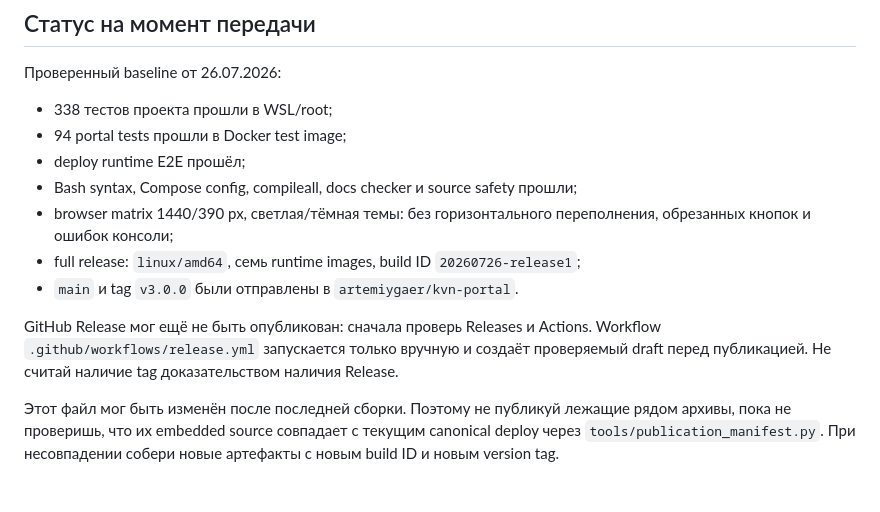
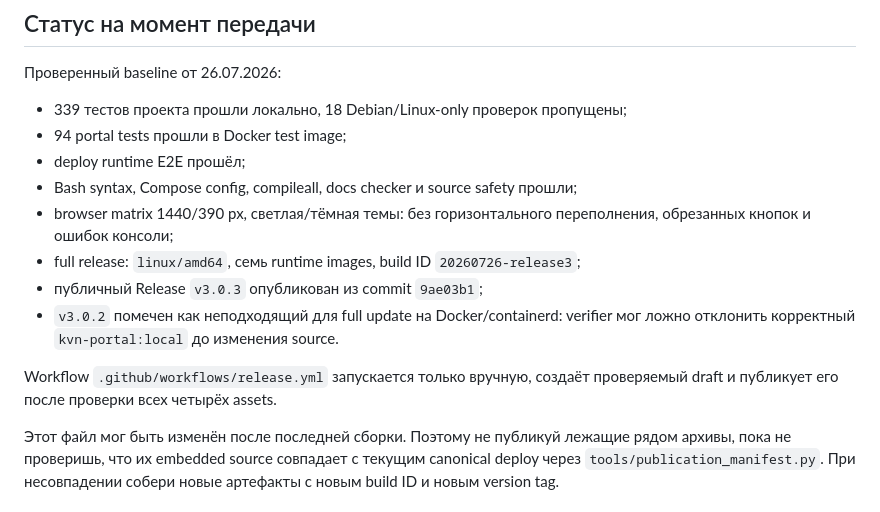
Before and after one commit to artemiygaer/kvn-portal, a Markdown page: HANDOFF_PROMPT.md, the part around the change. Drawn GitHub-style.

Commit message:
Актуализировать статус релиза v3.0.3

```diff
--- a/HANDOFF_PROMPT.md
+++ b/HANDOFF_PROMPT.md
@@ -113,20 +113,20 @@ KVN VPN v3 — мультипротокольный VPN-стек для Debian 1
 
 Проверенный baseline от 26.07.2026:
 
-- 338 тестов проекта прошли в WSL/root;
+- 339 тестов проекта прошли локально, 18 Debian/Linux-only проверок пропущены;
 - 94 portal tests прошли в Docker test image;
 - deploy runtime E2E прошёл;
 - Bash syntax, Compose config, compileall, docs checker и source safety прошли;
 - browser matrix 1440/390 px, светлая/тёмная темы: без горизонтального
   переполнения, обрезанных кнопок и ошибок консоли;
 - full release: `linux/amd64`, семь runtime images, build ID
-  `20260726-release1`;
-- `main` и tag `v3.0.0` были отправлены в `artemiygaer/kvn-portal`.
+  `20260726-release3`;
+- публичный Release `v3.0.3` опубликован из commit `9ae03b1`;
+- `v3.0.2` помечен как неподходящий для full update на Docker/containerd:
+  verifier мог ложно отклонить корректный `kvn-portal:local` до изменения source.
 
-GitHub Release мог ещё не быть опубликован: сначала проверь Releases и Actions.
-Workflow `.github/workflows/release.yml` запускается только вручную и создаёт
-проверяемый draft перед публикацией. Не считай наличие tag доказательством
-наличия Release.
+Workflow `.github/workflows/release.yml` запускается только вручную, создаёт
+проверяемый draft и публикует его после проверки всех четырёх assets.
 
 Этот файл мог быть изменён после последней сборки. Поэтому не публикуй лежащие
 рядом архивы, пока не проверишь, что их embedded source совпадает с текущим
```
